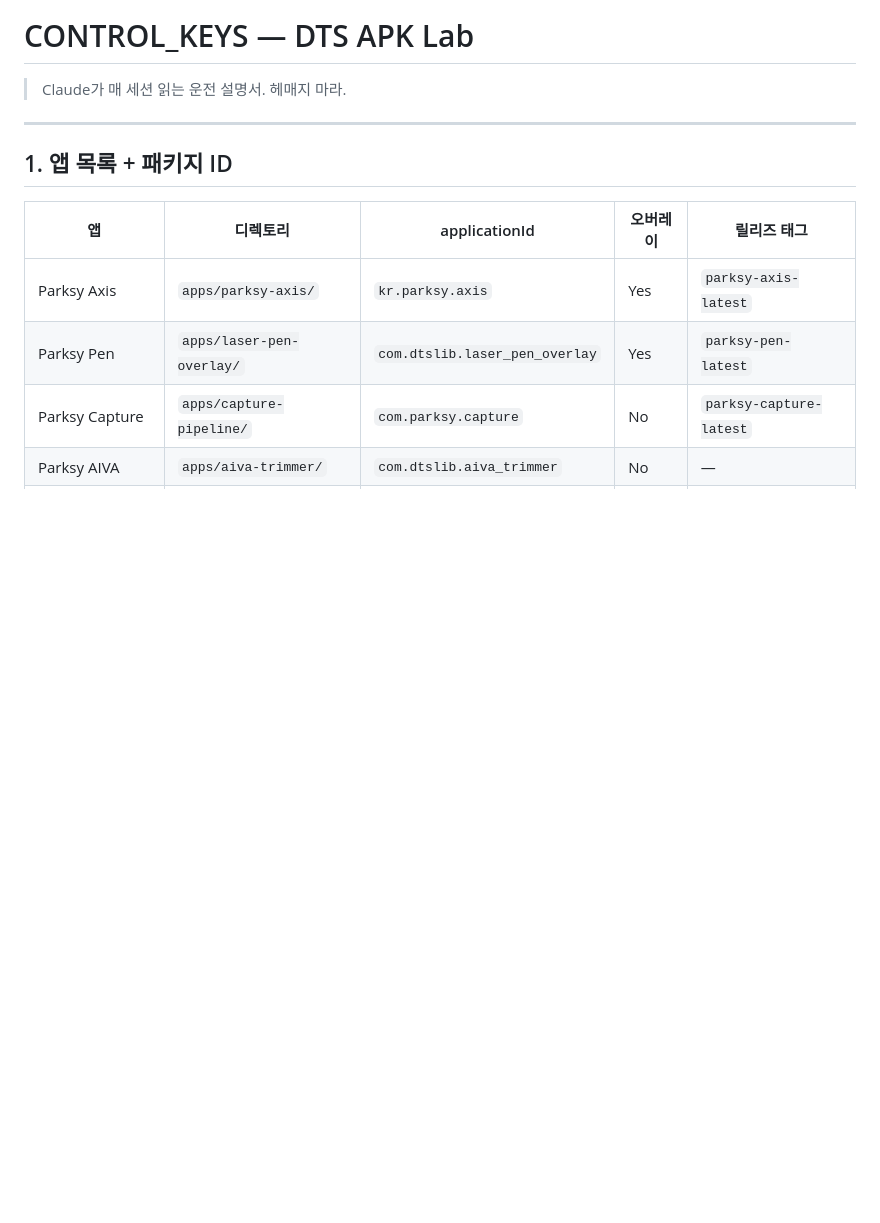
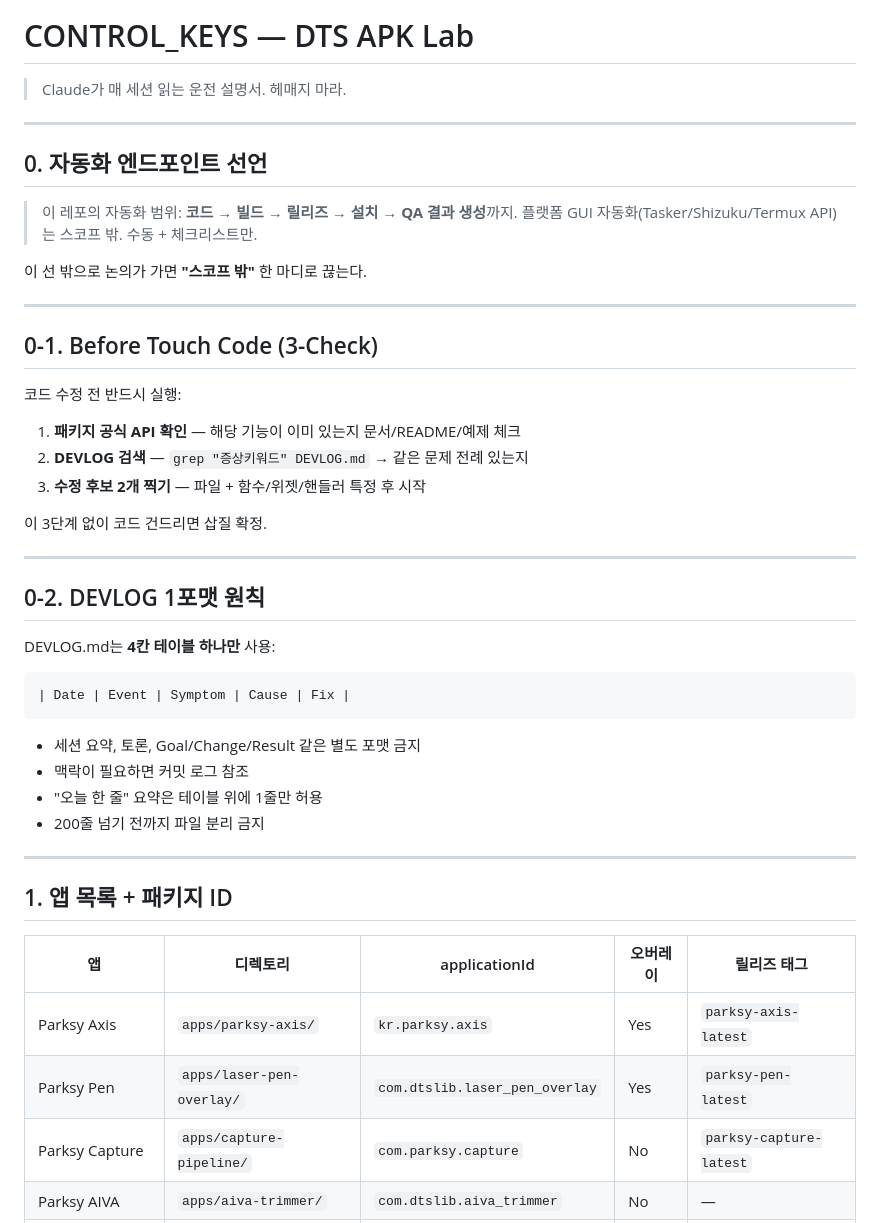
Before and after one commit to dtslib1979/dtslib-apk-lab, a Markdown page: CONTROL_KEYS.md, the part around the change. Rendered like a GitHub page; blank space fills up the shorter version.

Commit message:
docs: CONTROL_KEYS에 자동화 엔드포인트 + 3-Check + DEVLOG 1포맷 원칙 추가
- 섹션 0: 자동화 스코프 선언 (빌드~QA까지, GUI 자동화 스코프 밖)
- 섹션 0-1: Before Touch Code 3-Check (사전조사 루틴)
- 섹션 0-2: DEVLOG 4칸 테이블 통일 원칙

Co-Authored-By: Claude Opus 4.6 <noreply@anthropic.com>

````diff
--- a/CONTROL_KEYS.md
+++ b/CONTROL_KEYS.md
@@ -1,6 +1,42 @@
 # CONTROL_KEYS — DTS APK Lab
 
 > Claude가 매 세션 읽는 운전 설명서. 헤매지 마라.
+
+---
+
+## 0. 자동화 엔드포인트 선언
+
+> 이 레포의 자동화 범위: **코드 → 빌드 → 릴리즈 → 설치 → QA 결과 생성**까지.
+> 플랫폼 GUI 자동화(Tasker/Shizuku/Termux API)는 스코프 밖. 수동 + 체크리스트만.
+
+이 선 밖으로 논의가 가면 **"스코프 밖"** 한 마디로 끊는다.
+
+---
+
+## 0-1. Before Touch Code (3-Check)
+
+코드 수정 전 반드시 실행:
+
+1. **패키지 공식 API 확인** — 해당 기능이 이미 있는지 문서/README/예제 체크
+2. **DEVLOG 검색** — `grep "증상키워드" DEVLOG.md` → 같은 문제 전례 있는지
+3. **수정 후보 2개 찍기** — 파일 + 함수/위젯/핸들러 특정 후 시작
+
+이 3단계 없이 코드 건드리면 삽질 확정.
+
+---
+
+## 0-2. DEVLOG 1포맷 원칙
+
+DEVLOG.md는 **4칸 테이블 하나만** 사용:
+
+```
+| Date | Event | Symptom | Cause | Fix |
+```
+
+- 세션 요약, 토론, Goal/Change/Result 같은 별도 포맷 금지
+- 맥락이 필요하면 커밋 로그 참조
+- "오늘 한 줄" 요약은 테이블 위에 1줄만 허용
+- 200줄 넘기 전까지 파일 분리 금지
 
 ---
 
````
